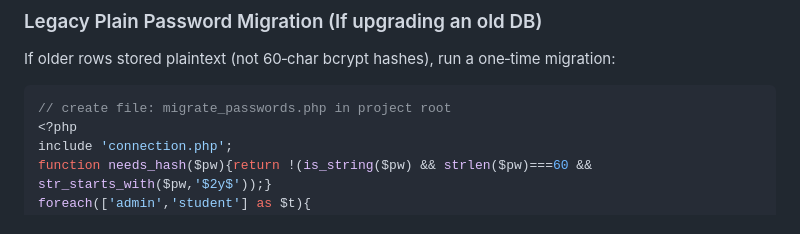
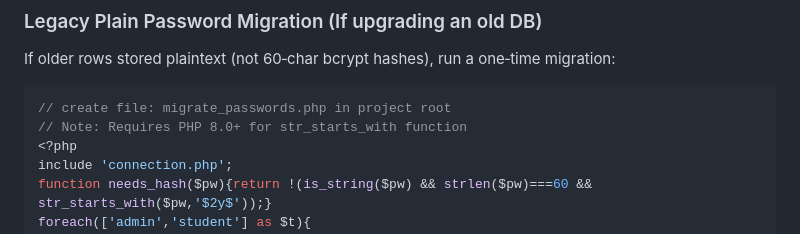
Before and after one commit to tonmoy-y/Smart-LIbrary-Management-System, a Markdown page: README.md, the part around one of its changes. Rendered like a GitHub page.

Commit message:
Final cleanup: remove merge conflict marker and add PHP version note for migration script
Co-authored-by: tonmoy-y <111217673+tonmoy-y@users.noreply.github.com>

````diff
--- a/README.md
+++ b/README.md
@@ -283,6 +282,7 @@ Current code uses PHP's `mail()`; on Windows/XAMPP this may fail without SMTP co
 If older rows stored plaintext (not 60‑char bcrypt hashes), run a one‑time migration:
 ```php
 // create file: migrate_passwords.php in project root
+// Note: Requires PHP 8.0+ for str_starts_with function
 <?php
 include 'connection.php';
 function needs_hash($pw){return !(is_string($pw) && strlen($pw)===60 && str_starts_with($pw,'$2y$'));}
````
Also changed, not shown: other parts of README.md (+0 -1 lines).
